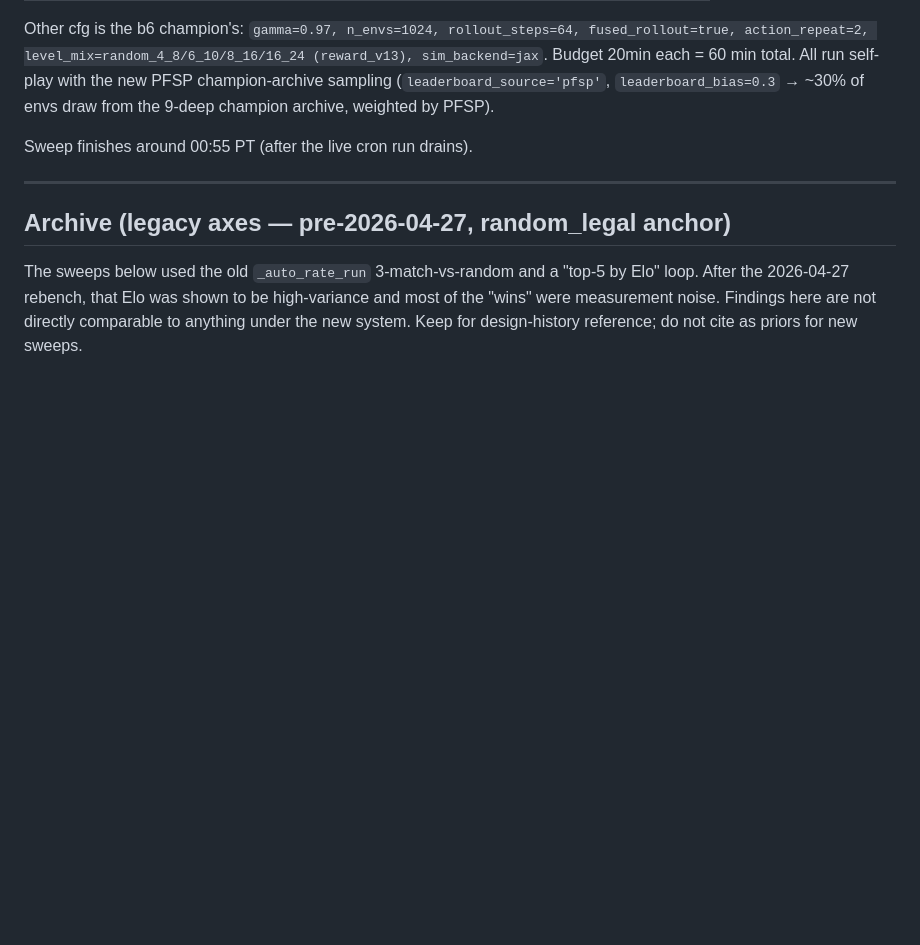
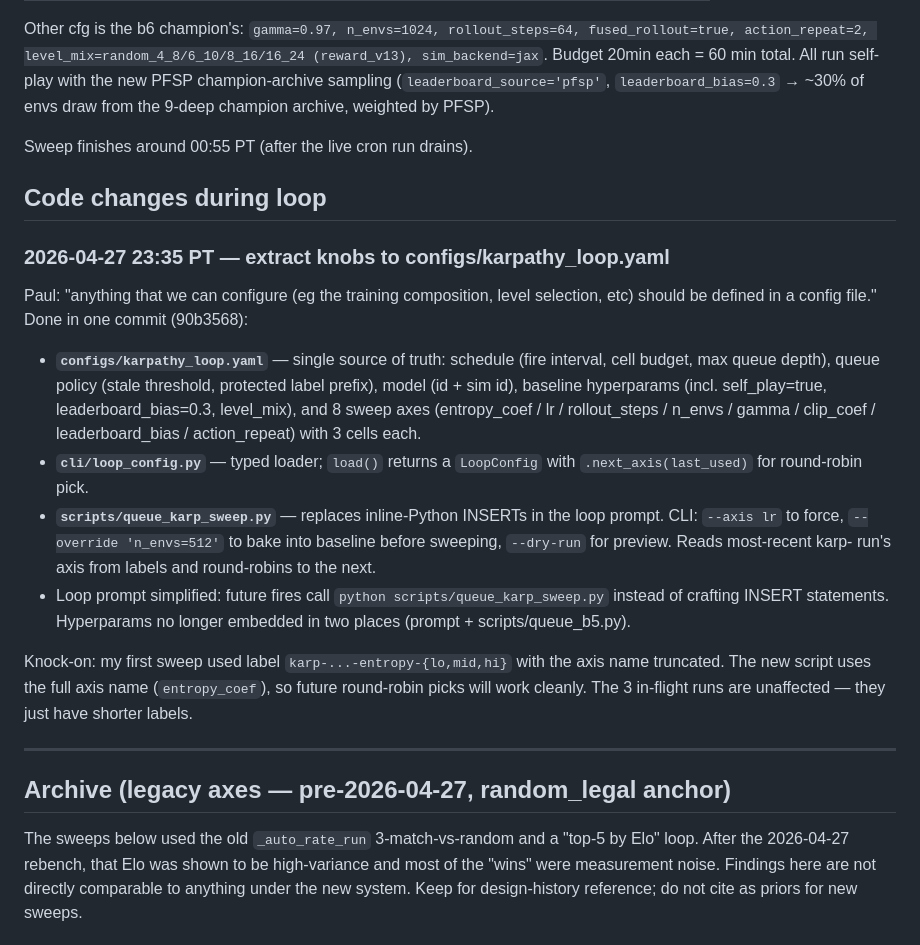
Before and after one commit to PaulMacMADEit/mushroom-wars-v2, a Markdown page: KARPATHY_LOG.md, the part around the change. Drawn GitHub-style; blank space fills up the shorter version.

Commit message:
Karpathy log: knob extraction to YAML + loader + queue script

```diff
--- a/KARPATHY_LOG.md
+++ b/KARPATHY_LOG.md
@@ -90,6 +90,35 @@ self-play with the new PFSP champion-archive sampling
 from the 9-deep champion archive, weighted by PFSP).
 
 Sweep finishes around 00:55 PT (after the live cron run drains).
+
+## Code changes during loop
+
+### 2026-04-27 23:35 PT — extract knobs to configs/karpathy_loop.yaml
+
+Paul: "anything that we can configure (eg the training composition, level
+selection, etc) should be defined in a config file." Done in one commit
+(90b3568):
+
+- **`configs/karpathy_loop.yaml`** — single source of truth: schedule
+  (fire interval, cell budget, max queue depth), queue policy (stale
+  threshold, protected label prefix), model (id + sim id), baseline
+  hyperparams (incl. self_play=true, leaderboard_bias=0.3, level_mix),
+  and 8 sweep axes (entropy_coef / lr / rollout_steps / n_envs / gamma /
+  clip_coef / leaderboard_bias / action_repeat) with 3 cells each.
+- **`cli/loop_config.py`** — typed loader; `load()` returns a `LoopConfig`
+  with `.next_axis(last_used)` for round-robin pick.
+- **`scripts/queue_karp_sweep.py`** — replaces inline-Python INSERTs in
+  the loop prompt. CLI: `--axis lr` to force, `--override 'n_envs=512'`
+  to bake into baseline before sweeping, `--dry-run` for preview. Reads
+  most-recent karp- run's axis from labels and round-robins to the next.
+- Loop prompt simplified: future fires call `python scripts/queue_karp_sweep.py`
+  instead of crafting INSERT statements. Hyperparams no longer embedded
+  in two places (prompt + scripts/queue_b5.py).
+
+Knock-on: my first sweep used label `karp-...-entropy-{lo,mid,hi}` with
+the axis name truncated. The new script uses the full axis name
+(`entropy_coef`), so future round-robin picks will work cleanly. The
+3 in-flight runs are unaffected — they just have shorter labels.
 
 ---
 
```
